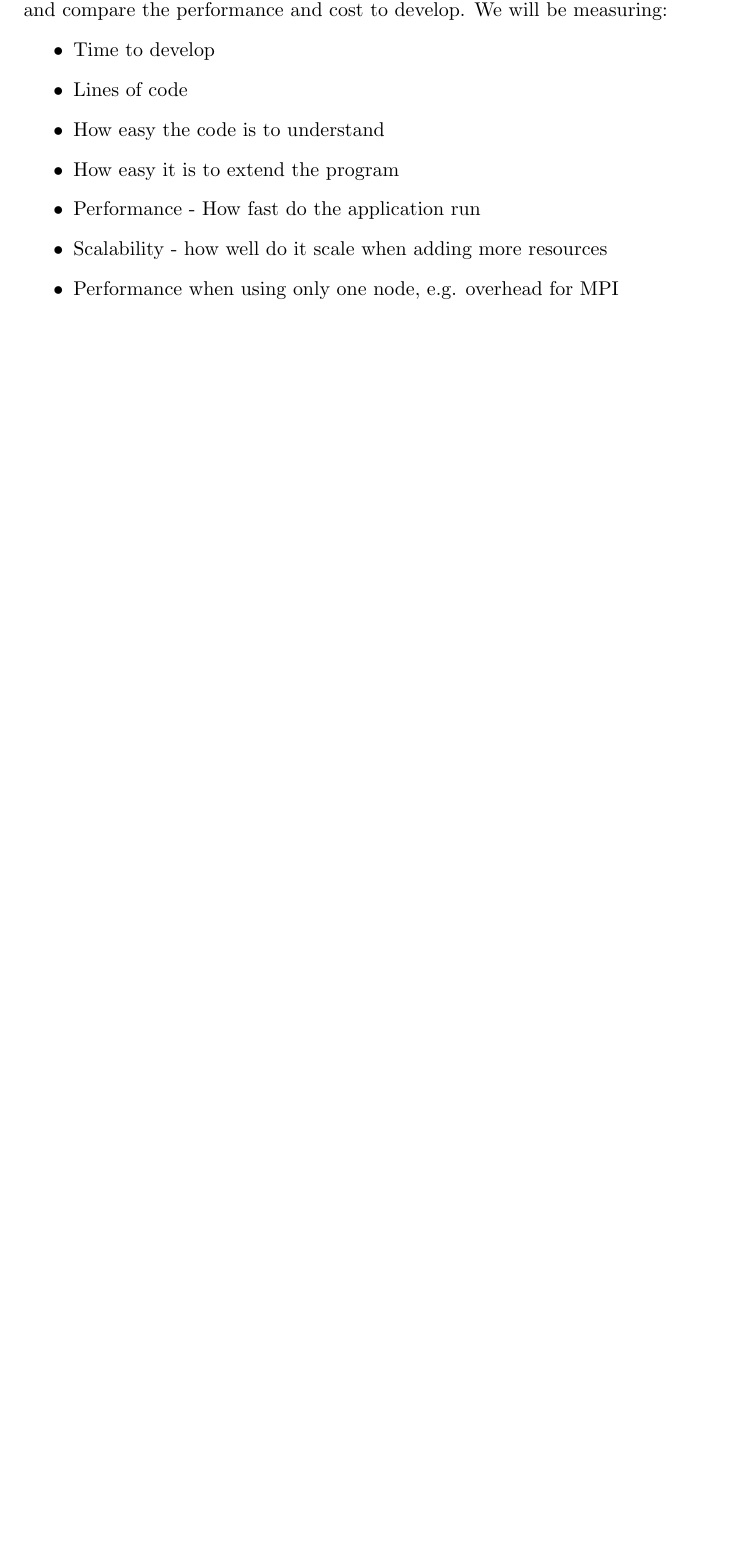
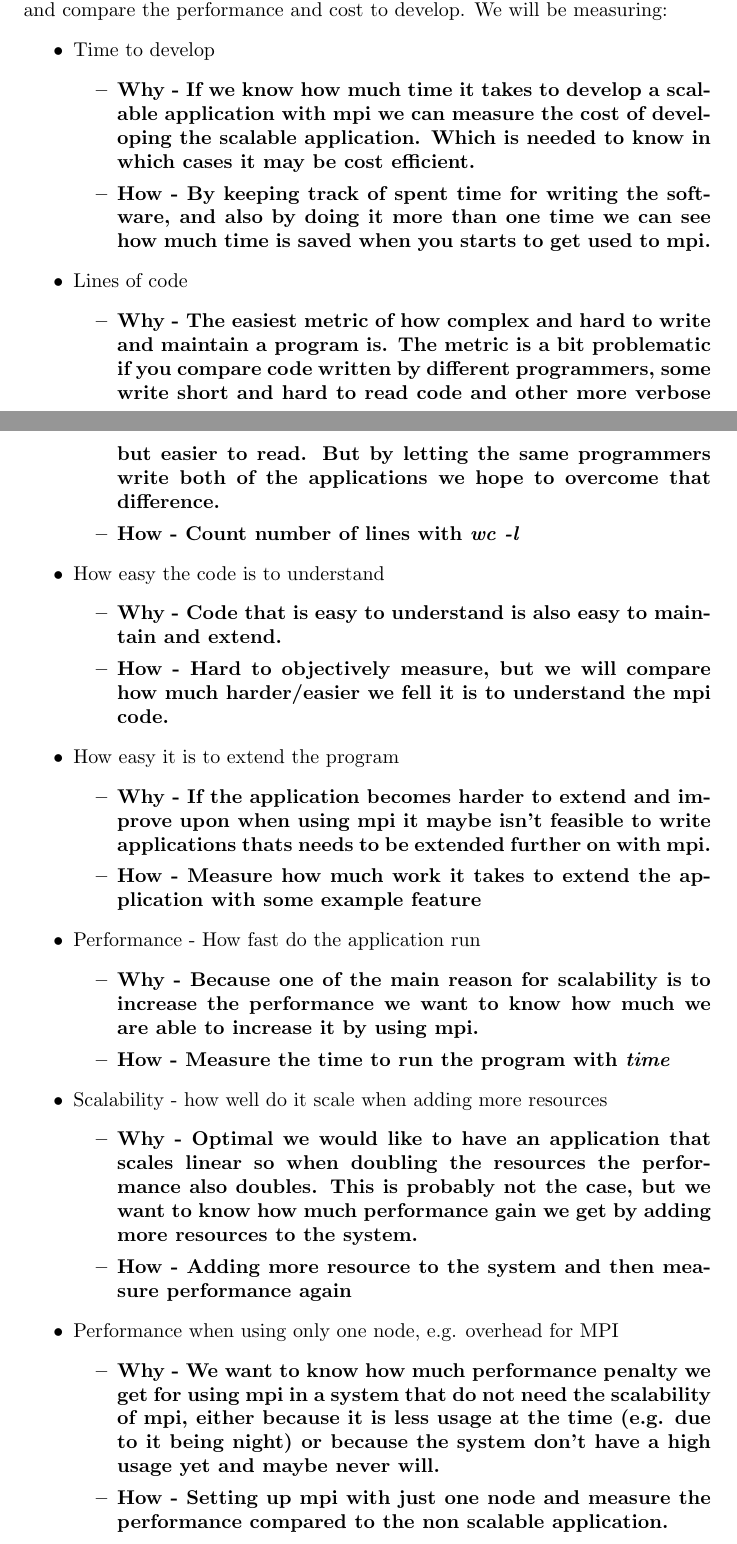
Before and after one commit to Norberg/thesis, a LaTeX thesis (thesis.tex): part of page 4 of 8 before the commit and two parts of pages 4 and 5 of 9 after it, the two joined at a grey line, cut so that both start at the same text, the shorter picture padded with empty space. Compiled offline with pdfLaTeX.

Commit message:
added what we going to measure about mpi

```diff
--- a/thesis.tex
+++ b/thesis.tex
@@ -161,10 +161,59 @@ performance and cost to develop.
 We will be measuring:
 \begin{itemize}
 \item Time to develop
+\begin{itemize}
+\item \bf{Why - If we know how much time it takes to develop a scalable application with
+mpi we can measure the cost of developing the scalable application. Which is needed to
+know in which cases it may be cost efficient.}
+\item \bf{How - By keeping track of spent time for writing the software,
+and also by doing it more than one time we can see how much time is saved
+when you starts to get used to mpi.}
+\end{itemize}
 \item Lines of code
+\begin{itemize}
+\item \bf{Why - The easiest metric of how complex and hard to write and
+ maintain a program is. The metric is a bit problematic if you compare
+ code written by different programmers, some write short and hard to read
+ code and other more verbose but easier to read. But by letting the same
+ programmers write both of the applications we hope to overcome that
+ difference.}
+\item \bf{How - Count number of lines with \emph{wc -l}}
+\end{itemize}
 \item How easy the code is to understand
+\begin{itemize}
+\item \bf{Why - Code that is easy to understand is also easy to maintain and extend. }
+\item \bf{How - Hard to objectively measure, but we will compare how much harder/easier we
+ fell it is to understand the mpi code. }
+\end{itemize}
 \item How easy it is to extend the program
+\begin{itemize}
+\item \bf{Why - If the application becomes harder to extend and improve upon
+when using mpi it maybe isn't feasible to write applications thats
+needs to be extended further on with mpi.}
+\item \bf{How - Measure how much work it takes to extend the application with
+		some example feature}
+\end{itemize}
 \item Performance - How fast do the application run
+\begin{itemize}
+\item \bf{Why - Because one of the main reason for scalability is to increase the
+ performance we want to know how much we are able to increase it by using mpi. }
+\item \bf{How - Measure the time to run the program with \emph{time}}
+\end{itemize}
 \item Scalability - how well do it scale when adding more resources
+\begin{itemize}
+\item \bf{Why - Optimal we would like to have an application that scales linear
+ so when doubling the resources the performance also doubles. This is probably
+ not the case, but we want to know how much performance gain we get by adding
+ more resources to the system. }
+\item \bf{How - Adding more resource to the system and then measure performance
+ again}
+\end{itemize}
 \item Performance when using only one node, e.g. overhead for MPI
+\begin{itemize}
+\item \bf{Why - We want to know how much performance penalty we get for using
+mpi in a system that do not need the scalability of mpi, either because it is
+less usage at the time (e.g. due to it being night) or because the system
+don't have a high usage yet and maybe never will.}
+\item \bf{How - Setting up mpi with just one node and measure the performance
+ compared to the non scalable application. }
 \end{itemize}
```
Also changed, not shown: thesis.tex (3 more changed lines).
